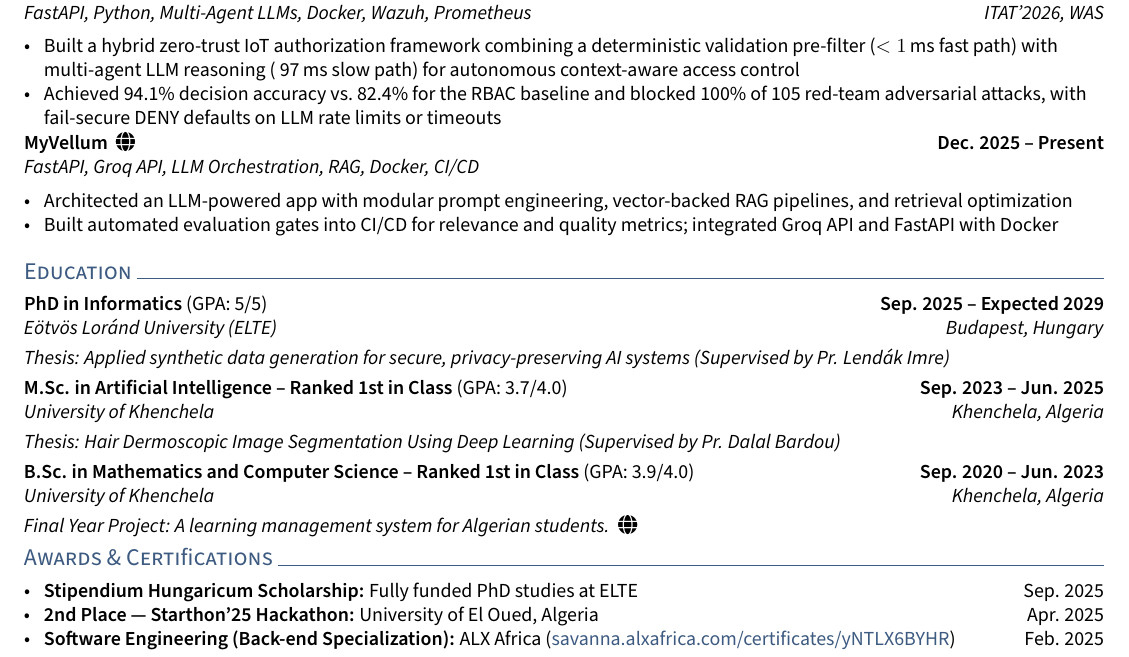
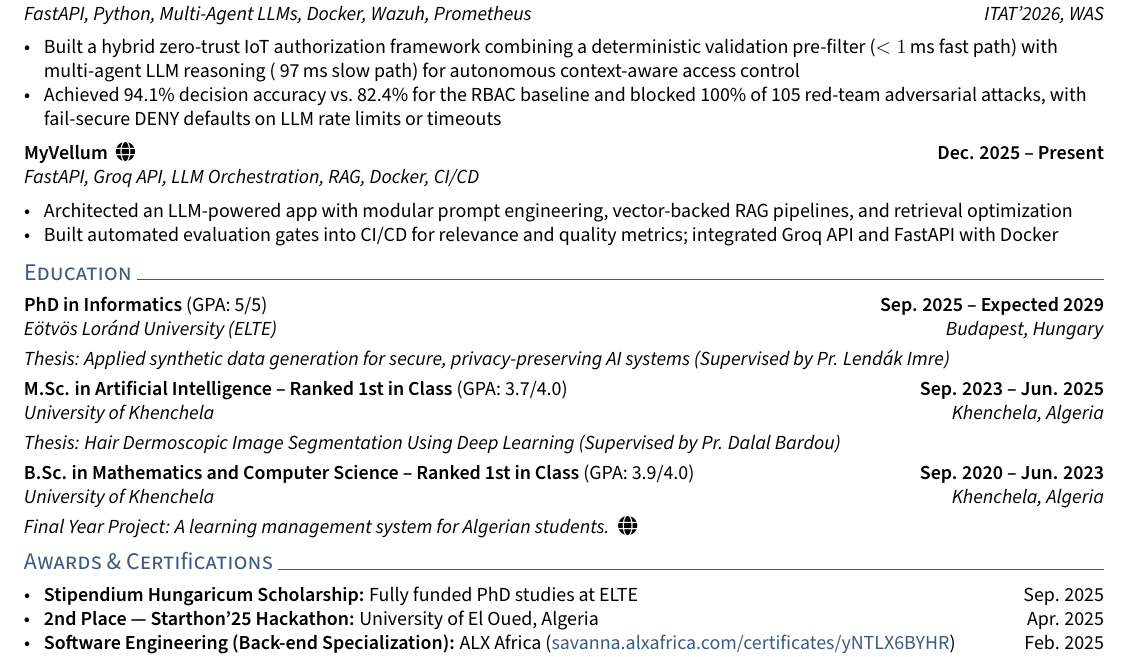
Before and after one commit to ahmed-fouad-lagha/ahmed-fouad-lagha.github.io, a LaTeX CV (_cv/resume.tex): part of the page, cut so that both start at the same text. Compiled offline with pdfLaTeX.

Commit message:
refactor: adjust spacing in resume for improved readability

```diff
--- a/_cv/resume.tex
+++ b/_cv/resume.tex
@@ -100,8 +99,6 @@ AI Engineer with hands-on experience developing and operationalizing end-to-end
     \item Achieved 94.1\% decision accuracy vs.\ 82.4\% for the RBAC baseline and blocked 100\% of 105 red-team adversarial attacks, with fail-secure DENY defaults on LLM rate limits or timeouts
 \end{zitemize}
 
-\vspace{-0.45em}
-
 \subsection{MyVellum \ \href{https://myvellum.me}{\faGlobe} \texorpdfstring{\hfill}{ } Dec. 2025 -- Present}
 \subtext{FastAPI, Groq API, LLM Orchestration, RAG, Docker, CI/CD}
 \begin{zitemize}
@@ -109,6 +106,7 @@ AI Engineer with hands-on experience developing and operationalizing end-to-end
     \item Built automated evaluation gates into CI/CD for relevance and quality metrics; integrated Groq API and FastAPI with Docker
 \end{zitemize}
 
+\vspace{-0.45em}
 
 \section{Education}
 \subsection{PhD in Informatics \textnormal{(GPA: 5/5)} \texorpdfstring{\hfill}{ } Sep. 2025 -- Expected 2029}
@@ -123,7 +121,7 @@ AI Engineer with hands-on experience developing and operationalizing end-to-end
 \edusubtext{University of Khenchela \hfill Khenchela, Algeria}
 \subtext{Final Year Project: A learning management system for Algerian students. \ \href{https://eva-web-snowy.vercel.app}{\faGlobe}}
 
-\vspace{0.3em}
+\vspace{0.45em}
 
 \section{Awards \& Certifications}
 \begin{zitemize}
```
Also changed, not shown: _cv/resume.pdf, _cv/resume.tex (3 more changed lines).
